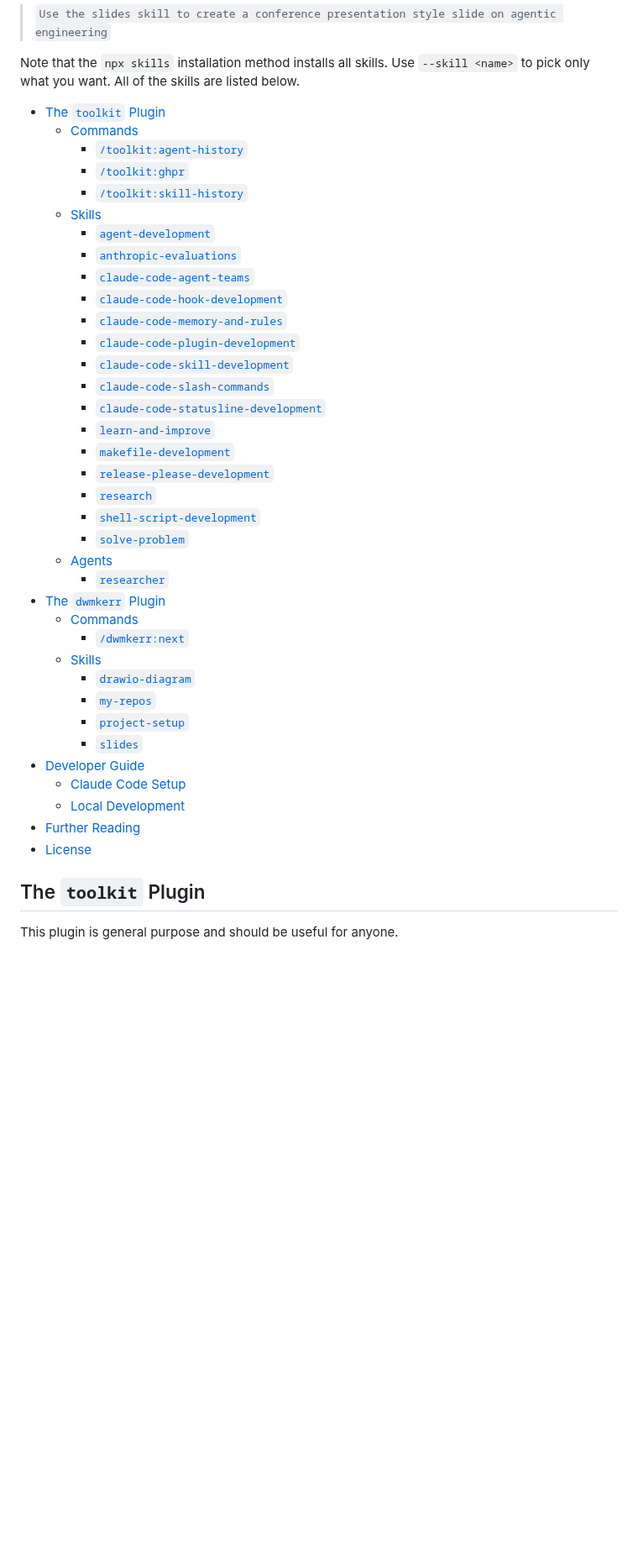
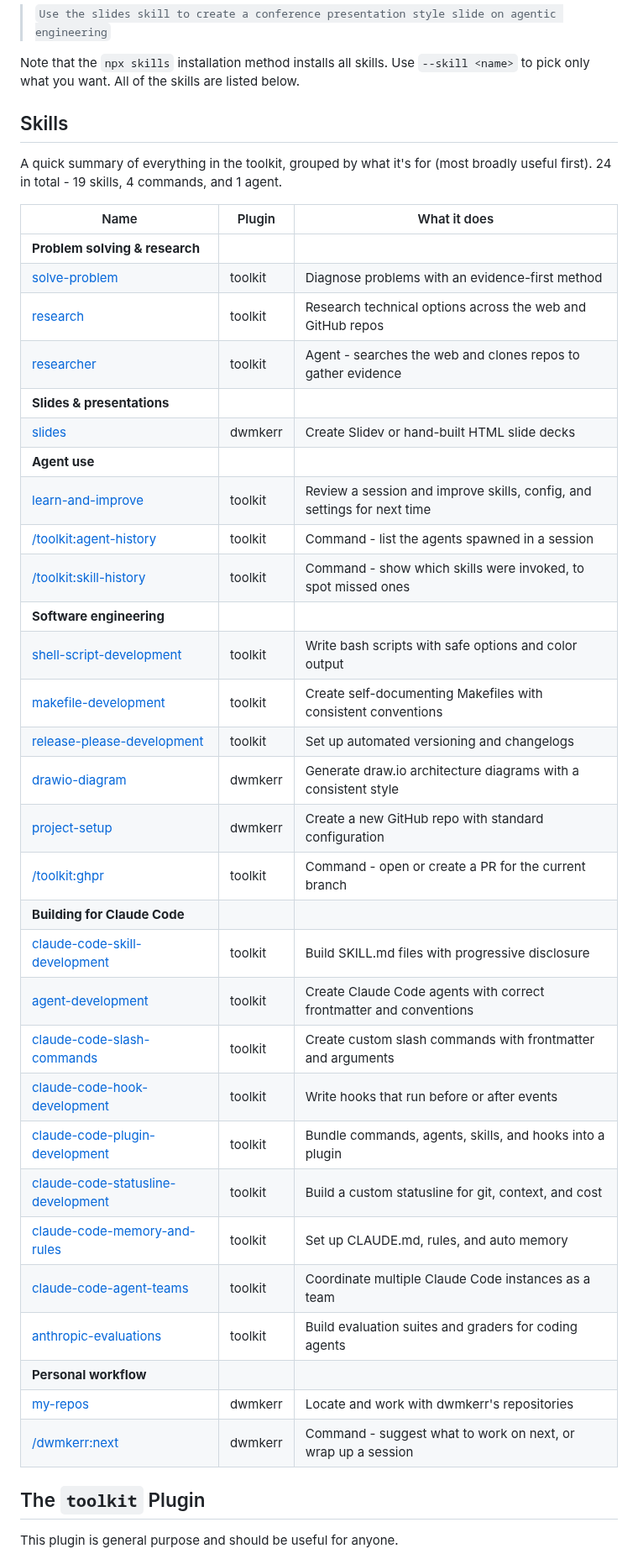
Before and after one commit to dwmkerr/claude-toolkit, a Markdown page: README.md, the part around one of its changes. Shown at 84% size. Drawn GitHub-style; blank space fills up the shorter version.

```diff
--- a/README.md
+++ b/README.md
@@ -19,46 +19,42 @@ Now open your coding agent and try it out, eg:
 
 Note that the `npx skills` installation method installs all skills. Use `--skill <name>` to pick only what you want. All of the skills are listed below.
 
-<!-- vim-markdown-toc GFM -->
+## Skills
 
-- [The `toolkit` Plugin](#the-toolkit-plugin)
-    - [Commands](#commands)
-        - [`/toolkit:agent-history`](#toolkitagent-history)
-        - [`/toolkit:ghpr`](#toolkitghpr)
-        - [`/toolkit:skill-history`](#toolkitskill-history)
-    - [Skills](#skills)
-        - [`agent-development`](#agent-development)
-        - [`anthropic-evaluations`](#anthropic-evaluations)
-        - [`claude-code-agent-teams`](#claude-code-agent-teams)
-        - [`claude-code-hook-development`](#claude-code-hook-development)
-        - [`claude-code-memory-and-rules`](#claude-code-memory-and-rules)
-        - [`claude-code-plugin-development`](#claude-code-plugin-development)
-        - [`claude-code-skill-development`](#claude-code-skill-development)
-        - [`claude-code-slash-commands`](#claude-code-slash-commands)
-        - [`claude-code-statusline-development`](#claude-code-statusline-development)
-        - [`learn-and-improve`](#learn-and-improve)
-        - [`makefile-development`](#makefile-development)
-        - [`release-please-development`](#release-please-development)
-        - [`research`](#research)
-        - [`shell-script-development`](#shell-script-development)
-        - [`solve-problem`](#solve-problem)
-    - [Agents](#agents)
-        - [`researcher`](#researcher)
-- [The `dwmkerr` Plugin](#the-dwmkerr-plugin)
-    - [Commands](#commands-1)
-        - [`/dwmkerr:next`](#dwmkerrnext)
-    - [Skills](#skills-1)
-        - [`drawio-diagram`](#drawio-diagram)
-        - [`my-repos`](#my-repos)
-        - [`project-setup`](#project-setup)
-        - [`slides`](#slides)
-- [Developer Guide](#developer-guide)
-    - [Claude Code Setup](#claude-code-setup)
-    - [Local Development](#local-development)
-- [Further Reading](#further-reading)
-- [License](#license)
+A quick summary of everything in the toolkit, grouped by what it's for (most broadly useful first). 24 in total - 19 skills, 4 commands, and 1 agent.
 
-<!-- vim-markdown-toc -->
+| Name | Plugin | What it does |
+|------|--------|-------------|
+| **Problem solving & research** | | |
+| [solve-problem](#solve-problem) | toolkit | Diagnose problems with an evidence-first method |
+| [research](#research) | toolkit | Research technical options across the web and GitHub repos |
+| [researcher](#researcher) | toolkit | Agent - searches the web and clones repos to gather evidence |
+| **Slides & presentations** | | |
+| [slides](#slides) | dwmkerr | Create Slidev or hand-built HTML slide decks |
+| **Agent use** | | |
+| [learn-and-improve](#learn-and-improve) | toolkit | Review a session and improve skills, config, and settings for next time |
+| [/toolkit:agent-history](#toolkitagent-history) | toolkit | Command - list the agents spawned in a session |
+| [/toolkit:skill-history](#toolkitskill-history) | toolkit | Command - show which skills were invoked, to spot missed ones |
+| **Software engineering** | | |
+| [shell-script-development](#shell-script-development) | toolkit | Write bash scripts with safe options and color output |
+| [makefile-development](#makefile-development) | toolkit | Create self-documenting Makefiles with consistent conventions |
+| [release-please-development](#release-please-development) | toolkit | Set up automated versioning and changelogs |
+| [drawio-diagram](#drawio-diagram) | dwmkerr | Generate draw.io architecture diagrams with a consistent style |
+| [project-setup](#project-setup) | dwmkerr | Create a new GitHub repo with standard configuration |
+| [/toolkit:ghpr](#toolkitghpr) | toolkit | Command - open or create a PR for the current branch |
+| **Building for Claude Code** | | |
+| [claude-code-skill-development](#claude-code-skill-development) | toolkit | Build SKILL.md files with progressive disclosure |
+| [agent-development](#agent-development) | toolkit | Create Claude Code agents with correct frontmatter and conventions |
+| [claude-code-slash-commands](#claude-code-slash-commands) | toolkit | Create custom slash commands with frontmatter and arguments |
+| [claude-code-hook-development](#claude-code-hook-development) | toolkit | Write hooks that run before or after events |
+| [claude-code-plugin-development](#claude-code-plugin-development) | toolkit | Bundle commands, agents, skills, and hooks into a plugin |
+| [claude-code-statusline-development](#claude-code-statusline-development) | toolkit | Build a custom statusline for git, context, and cost |
+| [claude-code-memory-and-rules](#claude-code-memory-and-rules) | toolkit | Set up CLAUDE.md, rules, and auto memory |
+| [claude-code-agent-teams](#claude-code-agent-teams) | toolkit | Coordinate multiple Claude Code instances as a team |
+| [anthropic-evaluations](#anthropic-evaluations) | toolkit | Build evaluation suites and graders for coding agents |
+| **Personal workflow** | | |
+| [my-repos](#my-repos) | dwmkerr | Locate and work with dwmkerr's repositories |
+| [/dwmkerr:next](#dwmkerrnext) | dwmkerr | Command - suggest what to work on next, or wrap up a session |
 
 ## The `toolkit` Plugin
 
```
Also changed, not shown: other parts of README.md (+6 -0 lines), docs/images/slides-dwmkerr-timeline.png (added), 5 other files.
